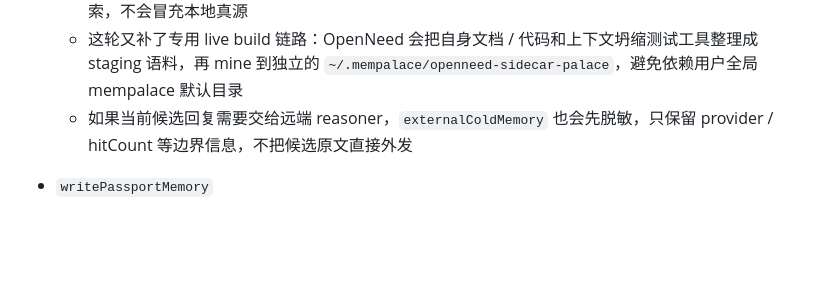
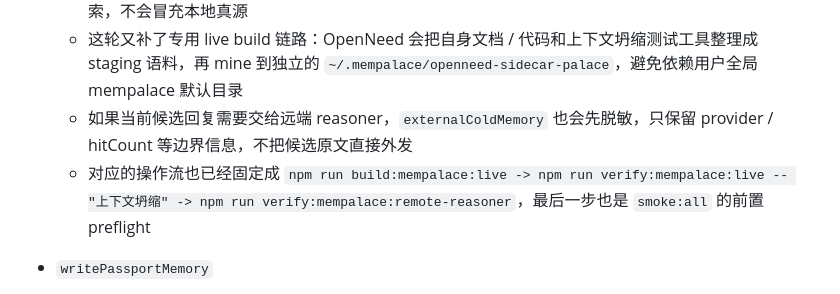
Before and after one commit to kane-888/agent-passport, a Markdown page: docs/openneed-memory-homeostasis-engine-architecture.md, the part around the change. GitHub-like rendering; blank space fills up the shorter version.

```diff
--- a/docs/openneed-memory-homeostasis-engine-architecture.md
+++ b/docs/openneed-memory-homeostasis-engine-architecture.md
@@ -99,6 +99,7 @@
   - 现在也可以把 `mempalace` 作为 `externalColdMemory` 只读侧车接进来，但结果会单独分栏，只当候选线索，不会冒充本地真源
   - 这轮又补了专用 live build 链路：OpenNeed 会把自身文档 / 代码和上下文坍缩测试工具整理成 staging 语料，再 mine 到独立的 `~/.mempalace/openneed-sidecar-palace`，避免依赖用户全局 mempalace 默认目录
   - 如果当前候选回复需要交给远端 reasoner，`externalColdMemory` 也会先脱敏，只保留 provider / hitCount 等边界信息，不把候选原文直接外发
+  - 对应的操作流也已经固定成 `npm run build:mempalace:live -> npm run verify:mempalace:live -- "上下文坍缩" -> npm run verify:mempalace:remote-reasoner`，最后一步也是 `smoke:all` 的前置 preflight
 
 - `writePassportMemory`
   - 继续作为所有分层记忆写入的统一入口
```
Also changed, not shown: README.md (+18 -1 lines).
